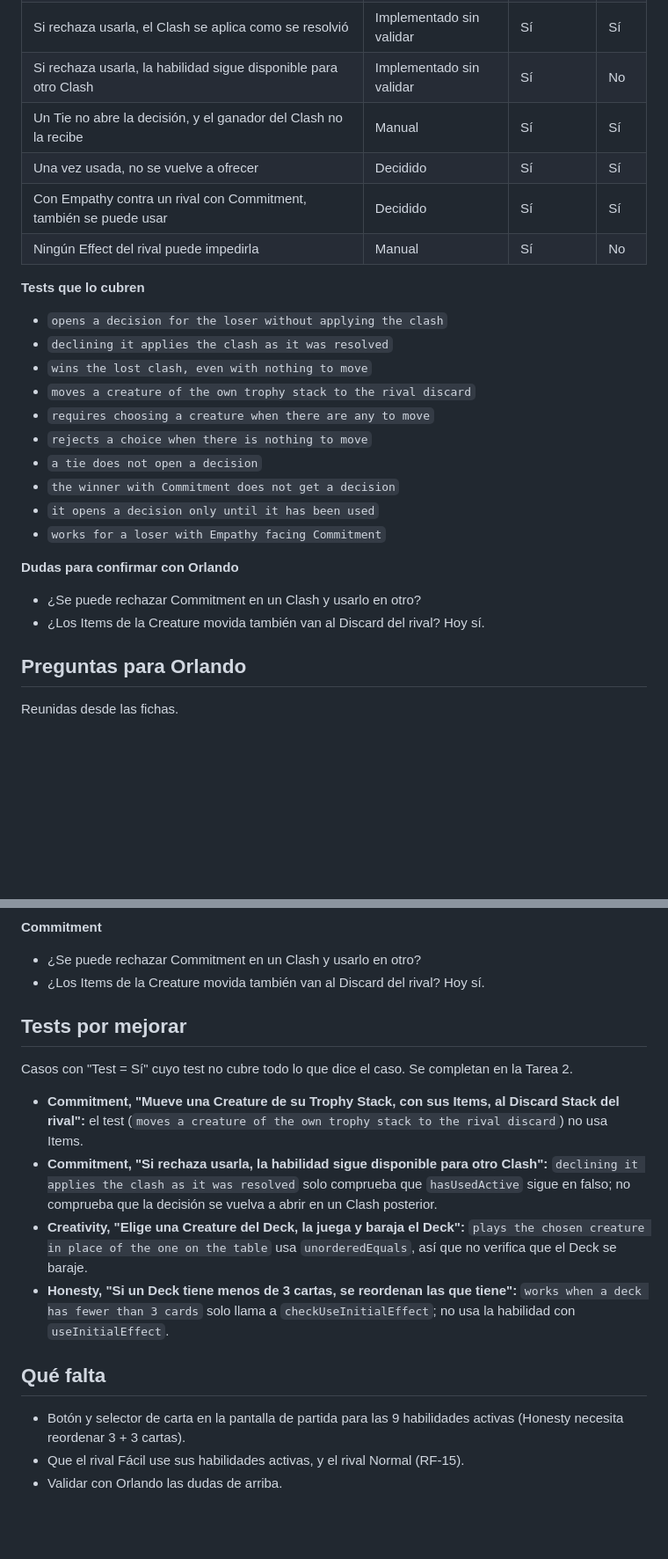
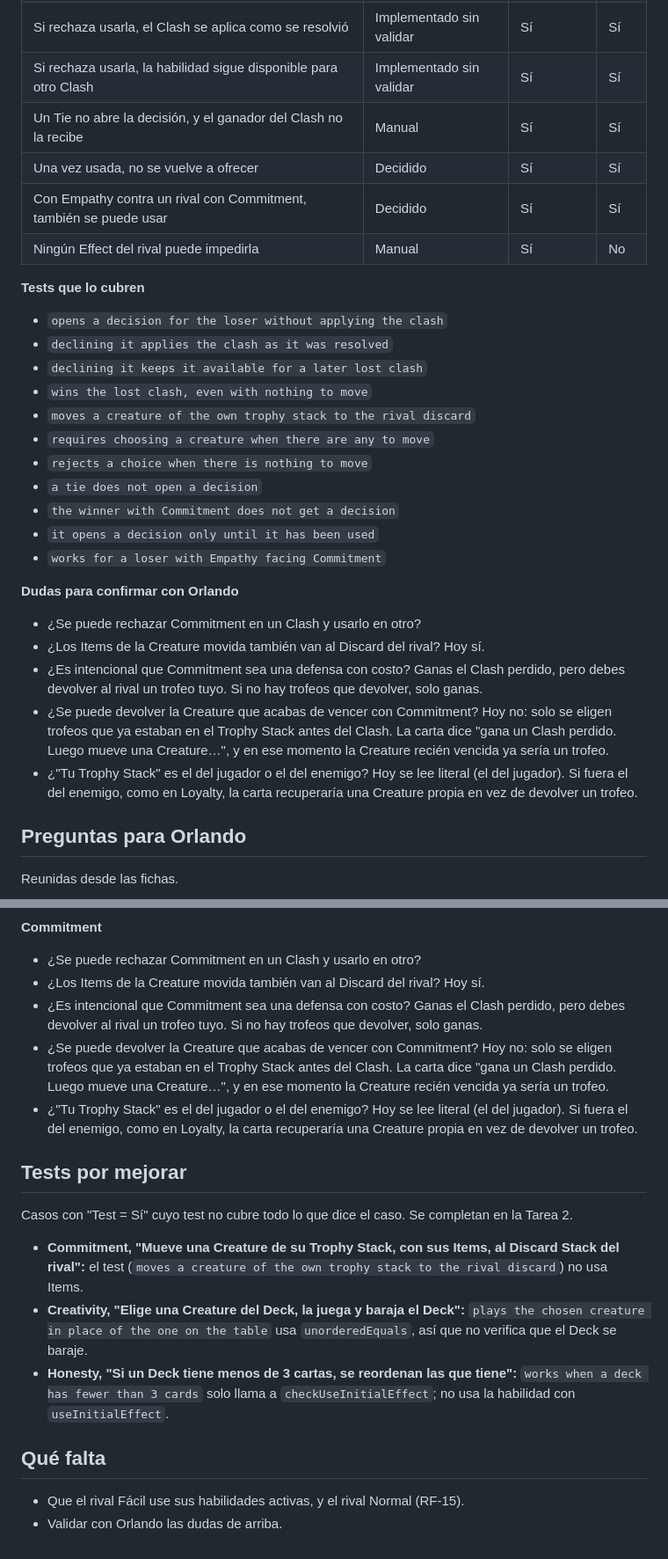
Before and after one commit to Ertrax147/ClashOfWords, a Markdown page: docs/initial-effects.md, 2 parts joined by grey strips. Shown at 88% size. GitHub-like rendering; blank space fills up the shorter version.

Commit message:
docs: actualiza la guía de Initial Effects con la interfaz y las dudas de Commitment
- Marca los dos casos nuevos con test y quita la cobertura parcial de
  Commitment.
- Ya hay botón y selectores para las habilidades activas del estudiante.
- Agrega tres preguntas sobre Commitment para validar con Orlando.

```diff
--- a/docs/initial-effects.md
+++ b/docs/initial-effects.md
@@ -571,7 +572,7 @@ La columna **Test** dice si hay un test automático con nombre propio que cubra
 | Si no tiene Creatures que mover, solo gana el Clash | Implementado sin validar | Sí | Sí |
 | Si tiene Creatures que mover, debe elegir una | Implementado sin validar | Sí | Sí |
 | Si rechaza usarla, el Clash se aplica como se resolvió | Implementado sin validar | Sí | Sí |
-| Si rechaza usarla, la habilidad sigue disponible para otro Clash | Implementado sin validar | Sí | No |
+| Si rechaza usarla, la habilidad sigue disponible para otro Clash | Implementado sin validar | Sí | Sí |
 | Un Tie no abre la decisión, y el ganador del Clash no la recibe | Manual | Sí | Sí |
 | Una vez usada, no se vuelve a ofrecer | Decidido | Sí | Sí |
 | Con Empathy contra un rival con Commitment, también se puede usar | Decidido | Sí | Sí |
@@ -581,6 +582,7 @@ La columna **Test** dice si hay un test automático con nombre propio que cubra
 
 - `opens a decision for the loser without applying the clash`
 - `declining it applies the clash as it was resolved`
+- `declining it keeps it available for a later lost clash`
 - `wins the lost clash, even with nothing to move`
 - `moves a creature of the own trophy stack to the rival discard`
 - `requires choosing a creature when there are any to move`
@@ -594,6 +596,9 @@ La columna **Test** dice si hay un test automático con nombre propio que cubra
 
 - ¿Se puede rechazar Commitment en un Clash y usarlo en otro?
 - ¿Los Items de la Creature movida también van al Discard del rival? Hoy sí.
+- ¿Es intencional que Commitment sea una defensa con costo? Ganas el Clash perdido, pero debes devolver al rival un trofeo tuyo. Si no hay trofeos que devolver, solo ganas.
+- ¿Se puede devolver la Creature que acabas de vencer con Commitment? Hoy no: solo se eligen trofeos que ya estaban en el Trophy Stack antes del Clash. La carta dice "gana un Clash perdido. Luego mueve una Creature…", y en ese momento la Creature recién vencida ya sería un trofeo.
+- ¿"Tu Trophy Stack" es el del jugador o el del enemigo? Hoy se lee literal (el del jugador). Si fuera el del enemigo, como en Loyalty, la carta recuperaría una Creature propia en vez de devolver un trofeo.
 
 ## Preguntas para Orlando
 
@@ -667,18 +672,19 @@ Reunidas desde las fichas.
 
 - ¿Se puede rechazar Commitment en un Clash y usarlo en otro?
 - ¿Los Items de la Creature movida también van al Discard del rival? Hoy sí.
+- ¿Es intencional que Commitment sea una defensa con costo? Ganas el Clash perdido, pero debes devolver al rival un trofeo tuyo. Si no hay trofeos que devolver, solo ganas.
+- ¿Se puede devolver la Creature que acabas de vencer con Commitment? Hoy no: solo se eligen trofeos que ya estaban en el Trophy Stack antes del Clash. La carta dice "gana un Clash perdido. Luego mueve una Creature…", y en ese momento la Creature recién vencida ya sería un trofeo.
+- ¿"Tu Trophy Stack" es el del jugador o el del enemigo? Hoy se lee literal (el del jugador). Si fuera el del enemigo, como en Loyalty, la carta recuperaría una Creature propia en vez de devolver un trofeo.
 
 ## Tests por mejorar
 
 Casos con "Test = Sí" cuyo test no cubre todo lo que dice el caso. Se completan en la Tarea 2.
 
 - **Commitment, "Mueve una Creature de su Trophy Stack, con sus Items, al Discard Stack del rival":** el test (`moves a creature of the own trophy stack to the rival discard`) no usa Items.
-- **Commitment, "Si rechaza usarla, la habilidad sigue disponible para otro Clash":** `declining it applies the clash as it was resolved` solo comprueba que `hasUsedActive` sigue en falso; no comprueba que la decisión se vuelva a abrir en un Clash posterior.
 - **Creativity, "Elige una Creature del Deck, la juega y baraja el Deck":** `plays the chosen creature in place of the one on the table` usa `unorderedEquals`, así que no verifica que el Deck se baraje.
 - **Honesty, "Si un Deck tiene menos de 3 cartas, se reordenan las que tiene":** `works when a deck has fewer than 3 cards` solo llama a `checkUseInitialEffect`; no usa la habilidad con `useInitialEffect`.
 
 ## Qué falta
 
-- Botón y selector de carta en la pantalla de partida para las 9 habilidades activas (Honesty necesita reordenar 3 + 3 cartas).
 - Que el rival Fácil use sus habilidades activas, y el rival Normal (RF-15).
 - Validar con Orlando las dudas de arriba.
```
Also changed, not shown: other parts of docs/initial-effects.md (+4 -3 lines).
